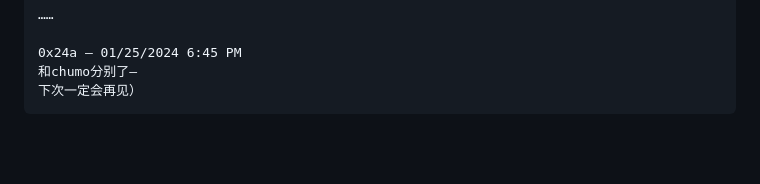
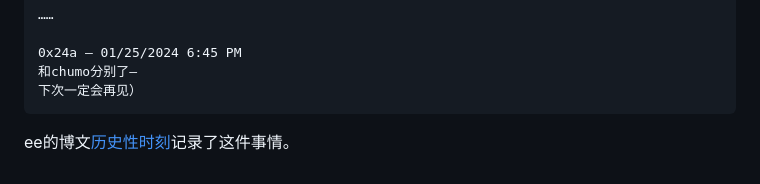
Before and after one commit to HCWiki/history, a Markdown page: 编年史/平安时代.md, the part around the change. GitHub-like rendering; blank space fills up the shorter version.

Commit message:
update 243.md"

````diff
--- a/编年史/平安时代.md
+++ b/编年史/平安时代.md
@@ -233,3 +233,5 @@ mag打完的时候突然把手机举到我面前
 和chumo分别了—
 下次一定会再见）
 ```
+
+ee的博文[历史性时刻](https://paperee.guru/notes/历史性时刻)记录了这件事情。
````
